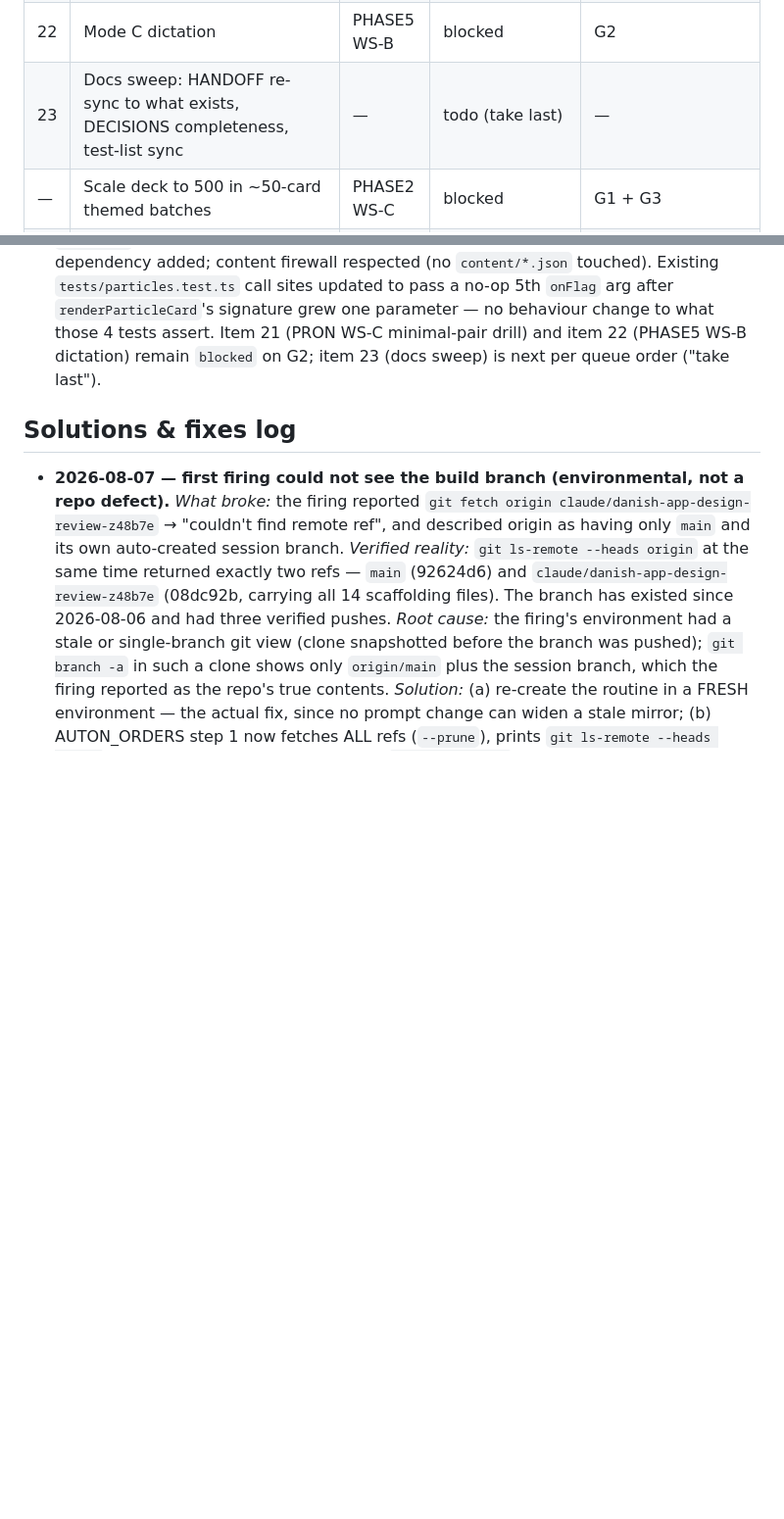
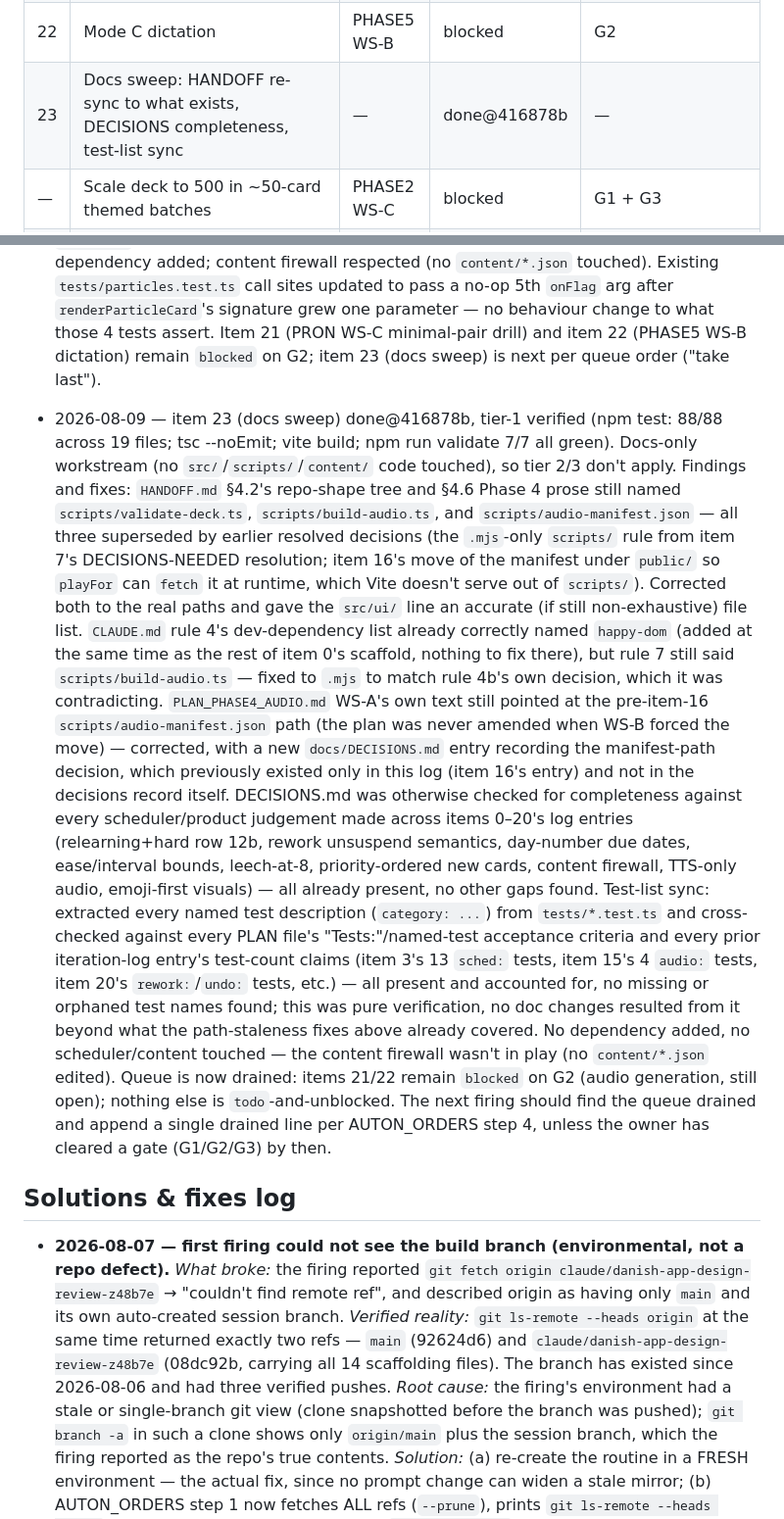
Before and after one commit to FifiWifi04/Danish_language-app, a Markdown page: AUTON_STATUS.md, 2 parts joined by grey strips. Shown at 98% size. GitHub-like rendering; blank space fills up the shorter version.

Commit message:
auton: status update
Item 23 (docs sweep) done@416878b. Queue drained — items 21/22 remain
blocked on G2; nothing else todo-and-unblocked.

```diff
--- a/AUTON_STATUS.md
+++ b/AUTON_STATUS.md
@@ -41,7 +41,7 @@ file from anywhere — iterations re-read it on every firing.
 | 20 | Leech rework list + in-review "flag card" + undo last rating | PHASE5 WS-D | done@2b33a65 | — |
 | 21 | Minimal-pair perception drill (real clips only — TTS fallback forbidden here) | PRON WS-C | blocked | G2 |
 | 22 | Mode C dictation | PHASE5 WS-B | blocked | G2 |
-| 23 | Docs sweep: HANDOFF re-sync to what exists, DECISIONS completeness, test-list sync | — | todo (take last) | — |
+| 23 | Docs sweep: HANDOFF re-sync to what exists, DECISIONS completeness, test-list sync | — | done@416878b | — |
 | — | Scale deck to 500 in ~50-card themed batches | PHASE2 WS-C | blocked | G1 + G3 |
 | — | Flip pilot content `draft`→`reviewed` per reviewer verdicts | PHASE2 WS-D | blocked | G1 (owner supplies verdicts) |
 | — | Dialogues, sagittal diagrams, speech scoring, cross-device sync, Forvo, grammar module | — | parked | see `PARKED_GATES.md` |
@@ -804,6 +804,48 @@ file from anywhere — iterations re-read it on every firing.
   drill) and item 22 (PHASE5 WS-B dictation) remain `blocked` on G2; item
   23 (docs sweep) is next per queue order ("take last").
 
+- 2026-08-09 — item 23 (docs sweep) done@416878b, tier-1 verified (npm
+  test: 88/88 across 19 files; tsc --noEmit; vite build; npm run validate
+  7/7 all green). Docs-only workstream (no `src/`/`scripts/`/`content/`
+  code touched), so tier 2/3 don't apply. Findings and fixes: `HANDOFF.md`
+  §4.2's repo-shape tree and §4.6 Phase 4 prose still named
+  `scripts/validate-deck.ts`, `scripts/build-audio.ts`, and
+  `scripts/audio-manifest.json` — all three superseded by earlier resolved
+  decisions (the `.mjs`-only `scripts/` rule from item 7's
+  DECISIONS-NEEDED resolution; item 16's move of the manifest under
+  `public/` so `playFor` can `fetch` it at runtime, which Vite doesn't
+  serve out of `scripts/`). Corrected both to the real paths and gave the
+  `src/ui/` line an accurate (if still non-exhaustive) file list.
+  `CLAUDE.md` rule 4's dev-dependency list already correctly named
+  `happy-dom` (added at the same time as the rest of item 0's scaffold,
+  nothing to fix there), but rule 7 still said `scripts/build-audio.ts` —
+  fixed to `.mjs` to match rule 4b's own decision, which it was
+  contradicting. `PLAN_PHASE4_AUDIO.md` WS-A's own text still pointed at
+  the pre-item-16 `scripts/audio-manifest.json` path (the plan was never
+  amended when WS-B forced the move) — corrected, with a new
+  `docs/DECISIONS.md` entry recording the manifest-path decision, which
+  previously existed only in this log (item 16's entry) and not in the
+  decisions record itself. DECISIONS.md was otherwise checked for
+  completeness against every scheduler/product judgement made across
+  items 0–20's log entries (relearning+hard row 12b, rework unsuspend
+  semantics, day-number due dates, ease/interval bounds, leech-at-8,
+  priority-ordered new cards, content firewall, TTS-only audio,
+  emoji-first visuals) — all already present, no other gaps found.
+  Test-list sync: extracted every named test description
+  (`category: ...`) from `tests/*.test.ts` and cross-checked against every
+  PLAN file's "Tests:"/named-test acceptance criteria and every prior
+  iteration-log entry's test-count claims (item 3's 13 `sched:` tests,
+  item 15's 4 `audio:` tests, item 20's `rework:`/`undo:` tests, etc.) —
+  all present and accounted for, no missing or orphaned test names found;
+  this was pure verification, no doc changes resulted from it beyond what
+  the path-staleness fixes above already covered. No dependency added, no
+  scheduler/content touched — the content firewall wasn't in play (no
+  `content/*.json` edited). Queue is now drained: items 21/22 remain
+  `blocked` on G2 (audio generation, still open); nothing else is
+  `todo`-and-unblocked. The next firing should find the queue drained and
+  append a single drained line per AUTON_ORDERS step 4, unless the owner
+  has cleared a gate (G1/G2/G3) by then.
+
 ## Solutions & fixes log
 
 - **2026-08-07 — first firing could not see the build branch (environmental,
```
